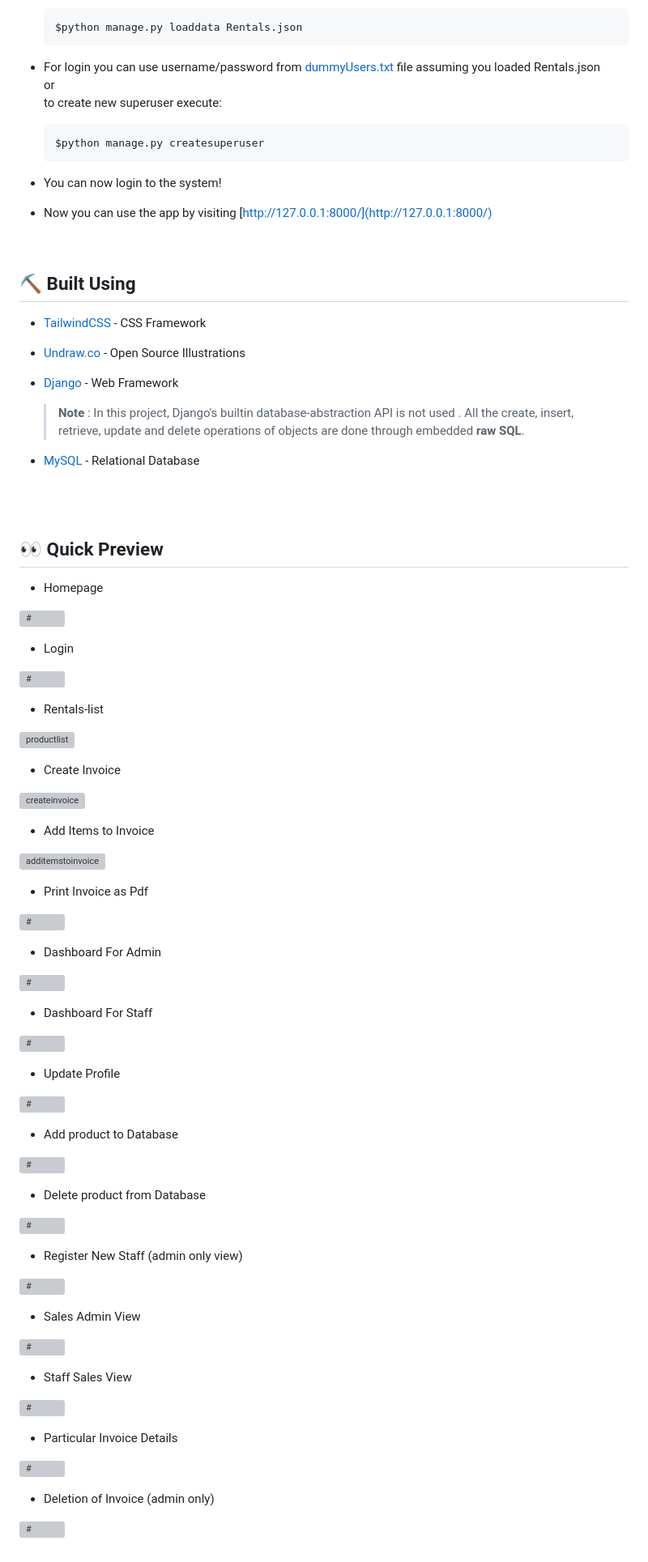
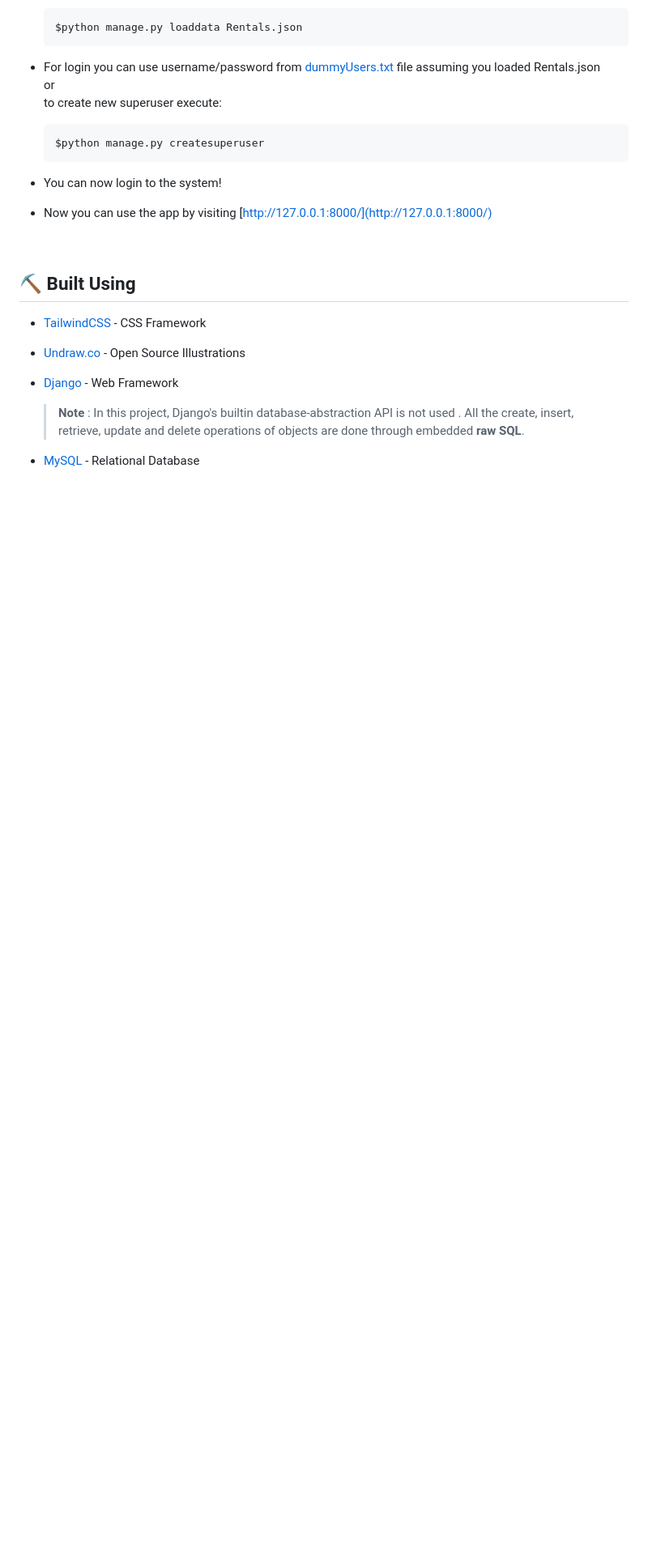
Before and after one commit to Saketh1289/Vacation-Homes-and-Rentals, a Markdown page: README.md, the part around the change. Shown: that part at 81% size. Rendered like a GitHub page; blank space fills up the shorter version; grey boxes are pictures that could not be loaded.

```diff
--- a/README.md
+++ b/README.md
@@ -121,85 +121,3 @@ This is an admin based dbms web project developed for the management of the reco
 <br>
 
 <br>
-
-## 👀 Quick Preview <a name = "preview"></a>
-
- - Homepage
-<p align="">
- <img width=auto height=auto src="media\previewpages\Rentals.png" alt="#">
-</p>
-
- - Login
-<p align="">
- <img width=auto height=auto src="media\previewpages\login.png" alt="#">
-</p>
-
- - Rentals-list
-<p align="">
- <img width=auto height=auto src="media\previewpages\productlist.png" alt="productlist">
-</p>
-
- - Create Invoice
-<p align="">
- <img width=auto height=auto src="media\previewpages\createinvoice1.png" alt="createinvoice">
-</p>
-
- - Add Items to Invoice
-<p align="">
- <img width=auto height=auto src="media\previewpages\additemstoinvoice.png" alt="additemstoinvoice">
-</p>
-
- - Print Invoice as Pdf
-<p align="">
- <img width=auto height=auto src="media\previewpages\invoiceprint.png" alt="#">
-</p>
-
- - Dashboard For Admin
-<p align="">
- <img width=auto height=auto src="media\previewpages\dashboard(admin).png" alt="#">
-</p>
-
- - Dashboard For Staff
-<p align="">
- <img width=auto height=auto src="media\previewpages\dashboard(staff).png" alt="#">
-</p>
-
- - Update Profile
-<p align="">
- <img width=auto height=auto src="media\previewpages\UpdateProfile.png" alt="#">
-</p>
-
- - Add product to Database
-<p align="">
- <img width=auto height=auto src="media\previewpages\addproduct.png" alt="#">
-</p>
-
- - Delete product from Database
-<p align="">
- <img width=auto height=auto src="media\previewpages\productdeletion.png" alt="#">
-</p>
-
- - Register New Staff (admin only view)
-<p align="">
- <img width=auto height=auto src="media\previewpages\registerstaff.png" alt="#">
-</p>
-
- - Sales Admin View
-<p align="">
- <img width=auto height=auto src="media\previewpages\sales.png" alt="#">
-</p>
-
- - Staff Sales View
-<p align="">
- <img width=auto height=auto src="media\previewpages\sales(staff).png" alt="#">
-</p>
-
- - Particular Invoice Details
-<p align="">
- <img width=auto height=auto src="media\previewpages\invoicedetails.png" alt="#">
-</p>
-
- - Deletion of Invoice (admin only)
-<p align="">
- <img width=auto height=auto src="media\previewpages\invoicedeletion.png" alt="#">
-</p>
```
